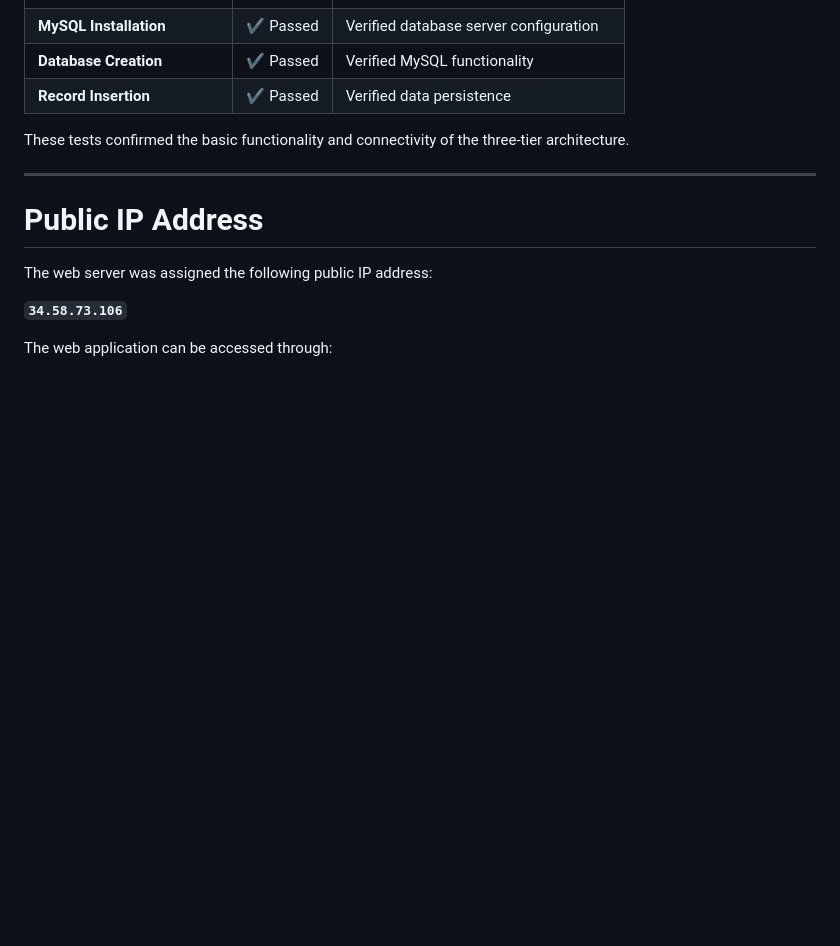
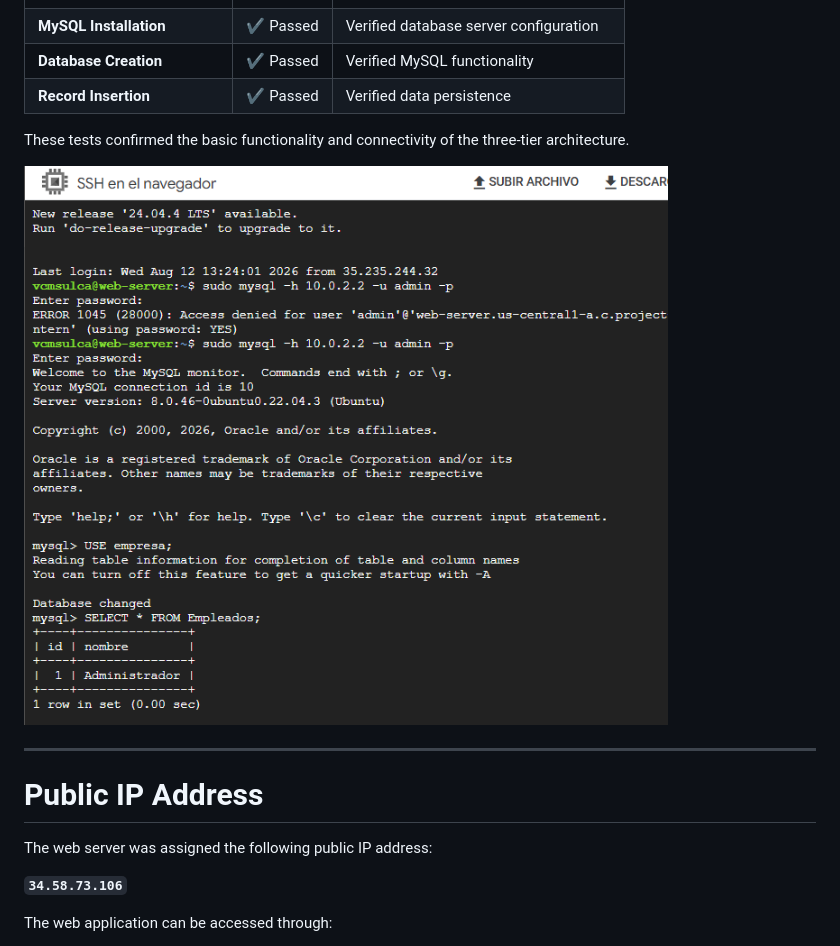
Before and after one commit to VauroraS/cloud-ready-ops, a Markdown page: README.md, the part around the change. Rendered like a GitHub page; blank space fills up the shorter version.

```diff
--- a/README.md
+++ b/README.md
@@ -163,6 +163,8 @@ Several tests were performed to validate the architecture:
 
 These tests confirmed the basic functionality and connectivity of the three-tier architecture.
 
+![Validación de Conexión](Project_Evidence/Connection_Validation.png)
+
 ---
 
 # Public IP Address
```
